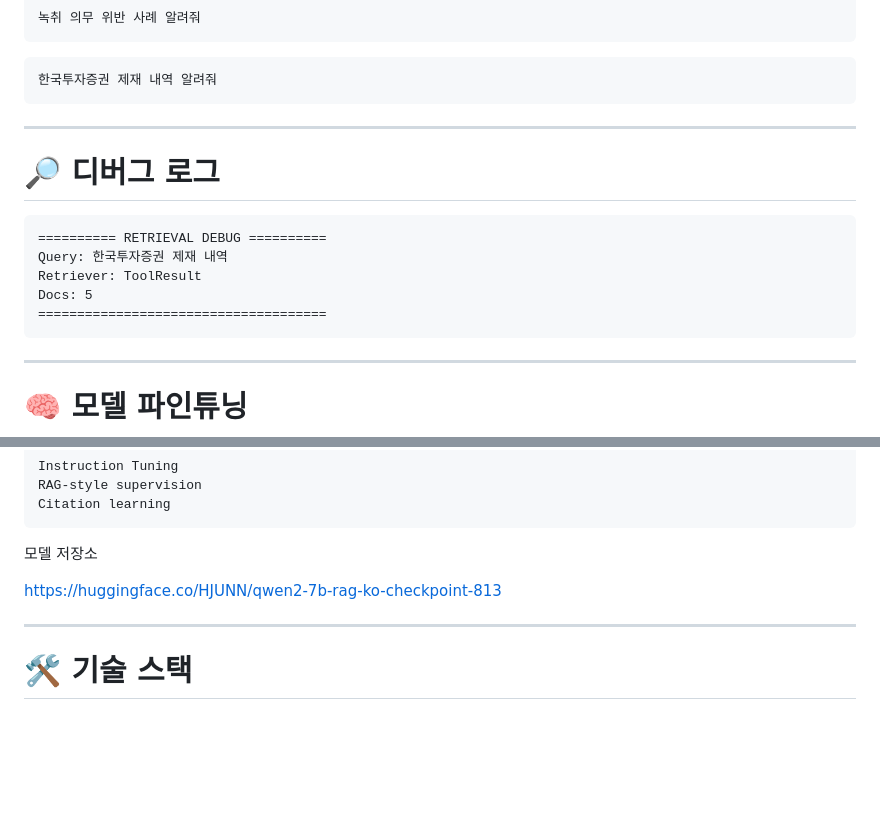
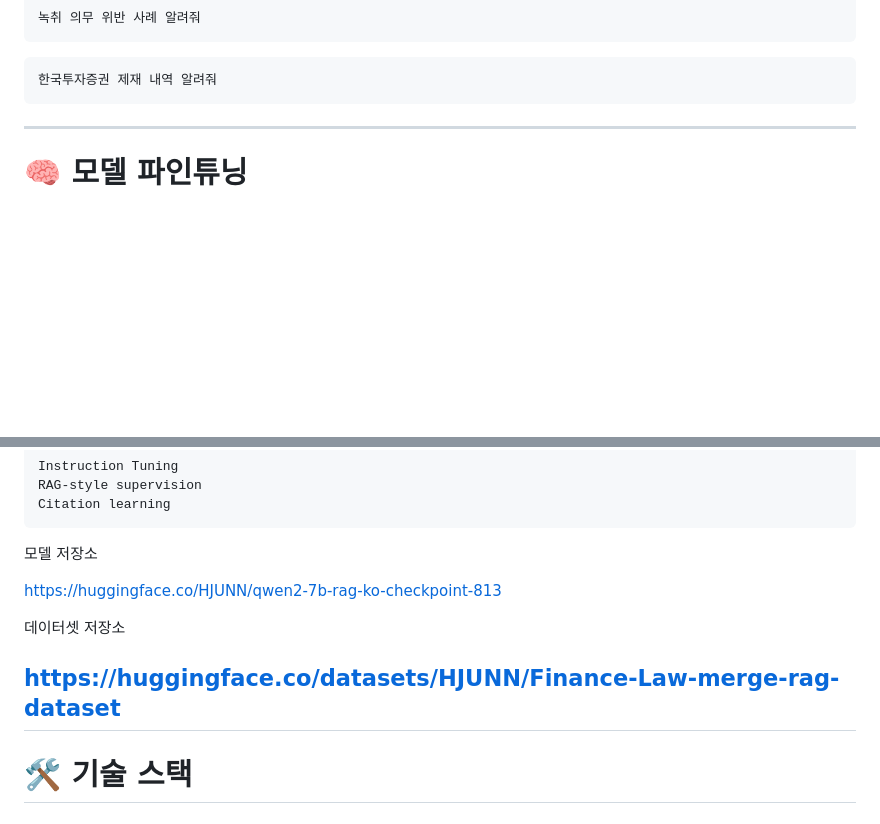
Before and after one commit to HJJunn/graph-rag-finance-sanctions, a Markdown page: README.md, 2 parts joined by grey strips. Drawn GitHub-style; blank space fills up the shorter version.

````diff
--- a/README.md
+++ b/README.md
@@ -326,17 +326,6 @@ http://localhost:8000
 한국투자증권 제재 내역 알려줘
 ```
 
----
-
-# 🔎 디버그 로그
-
-```
-========== RETRIEVAL DEBUG ==========
-Query: 한국투자증권 제재 내역
-Retriever: ToolResult
-Docs: 5
-=====================================
-```
 
 ---
 
@@ -376,6 +365,9 @@ Citation learning
 
 https://huggingface.co/HJUNN/qwen2-7b-rag-ko-checkpoint-813
 
+데이터셋 저장소
+
+https://huggingface.co/datasets/HJUNN/Finance-Law-merge-rag-dataset
 ---
 
 # 🛠 기술 스택
````
